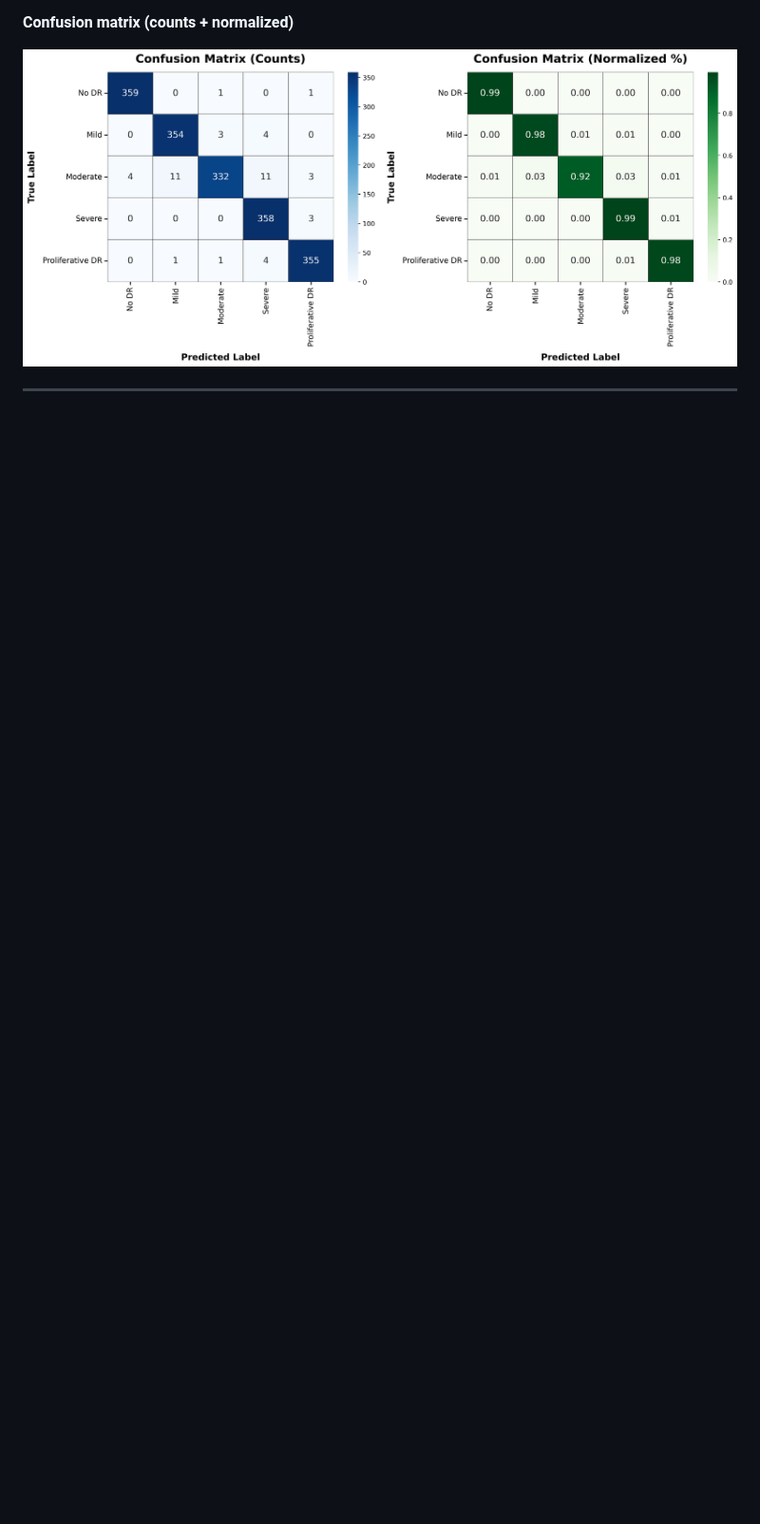
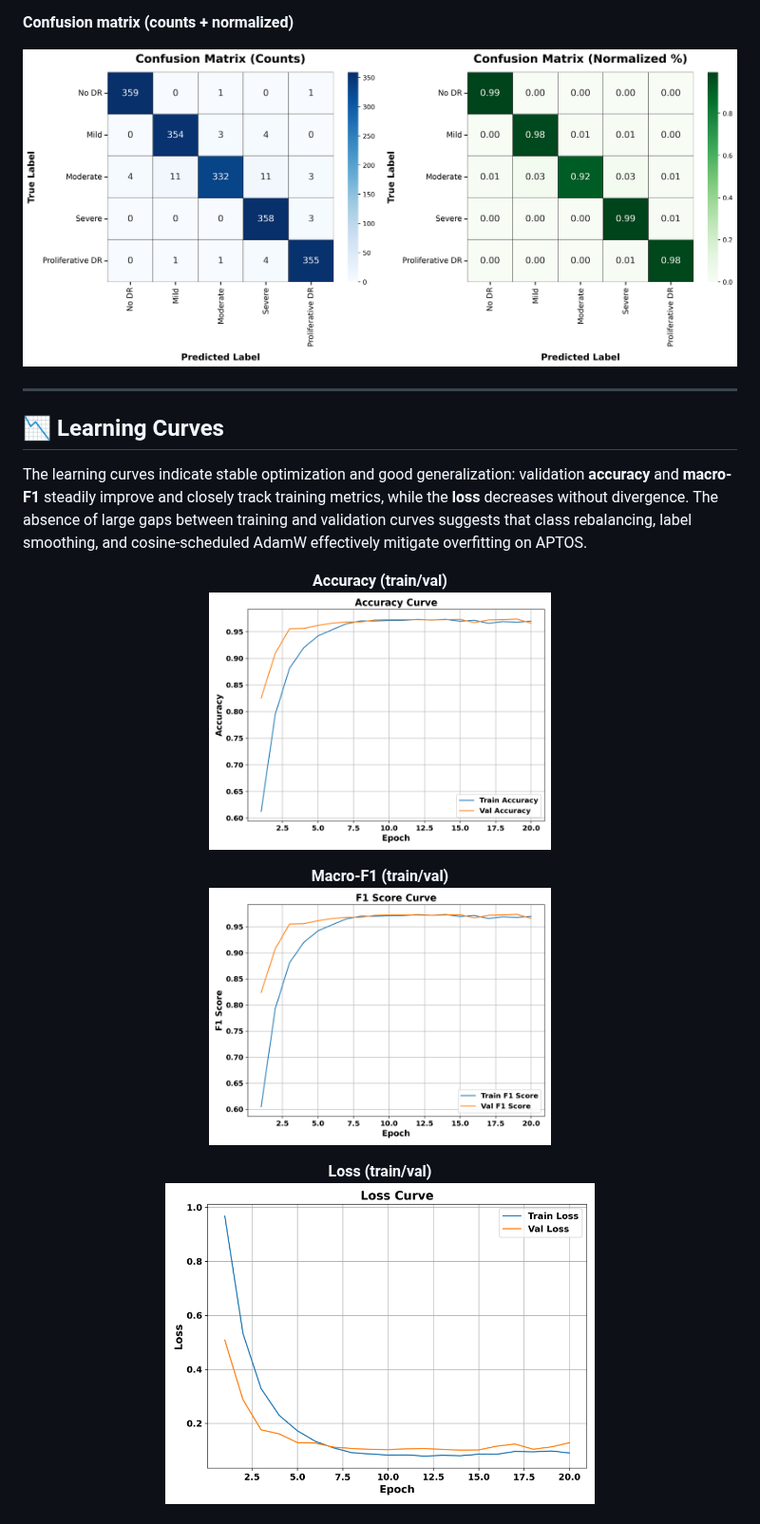
Before and after one commit to ItsCodeBakery/XDR-NET, a Markdown page: README.md, the part around one of its changes. Shown at 95% size. Rendered like a GitHub page; blank space fills up the shorter version.

```diff
--- a/README.md
+++ b/README.md
@@ -54,3 +54,18 @@ We apply a reproducible, screening-oriented preprocessing pipeline:
 
 ---
 
+## 📉 Learning Curves
+
+The learning curves indicate stable optimization and good generalization: validation **accuracy** and **macro-F1** steadily improve and closely track training metrics, while the **loss** decreases without divergence. The absence of large gaps between training and validation curves suggests that class rebalancing, label smoothing, and cosine-scheduled AdamW effectively mitigate overfitting on APTOS.
+
+<div align="center">
+
+**Accuracy (train/val)**
+<img src="https://github.com/ItsCodeBakery/XDR-NET/blob/main/Proposed%20Methodology/plots/accuracy_curve.png" alt="Accuracy Curve" width="48%">
+
+**Macro-F1 (train/val)**
+<img src="https://github.com/ItsCodeBakery/XDR-NET/blob/main/Proposed%20Methodology/plots/f1_curve.png" alt="F1 Curve" width="48%">
+
+**Loss (train/val)**
+<img src="https://github.com/ItsCodeBakery/XDR-NET/blob/main/Proposed%20Methodology/plots/loss_curve.png" alt="Loss Curve" width="60%">
+
```
Also changed, not shown: other parts of README.md (+3 -0 lines).
